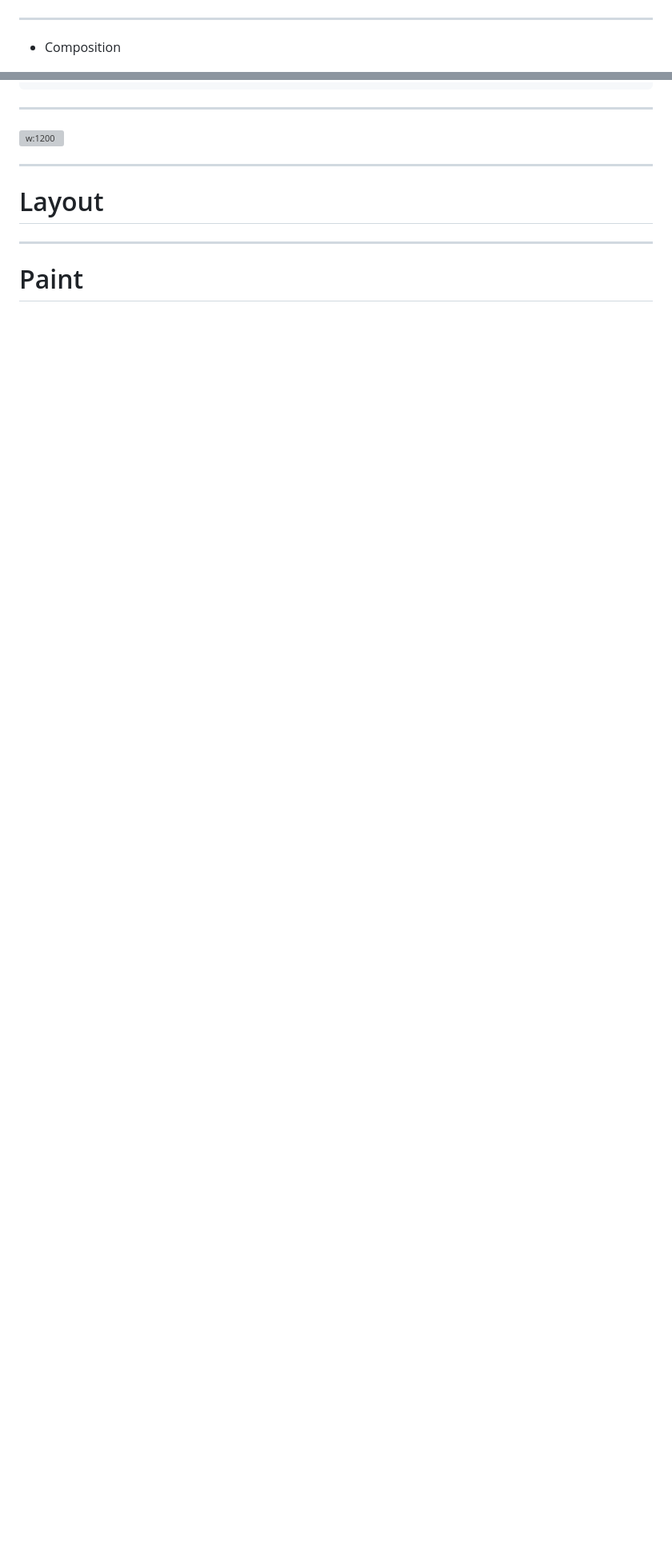
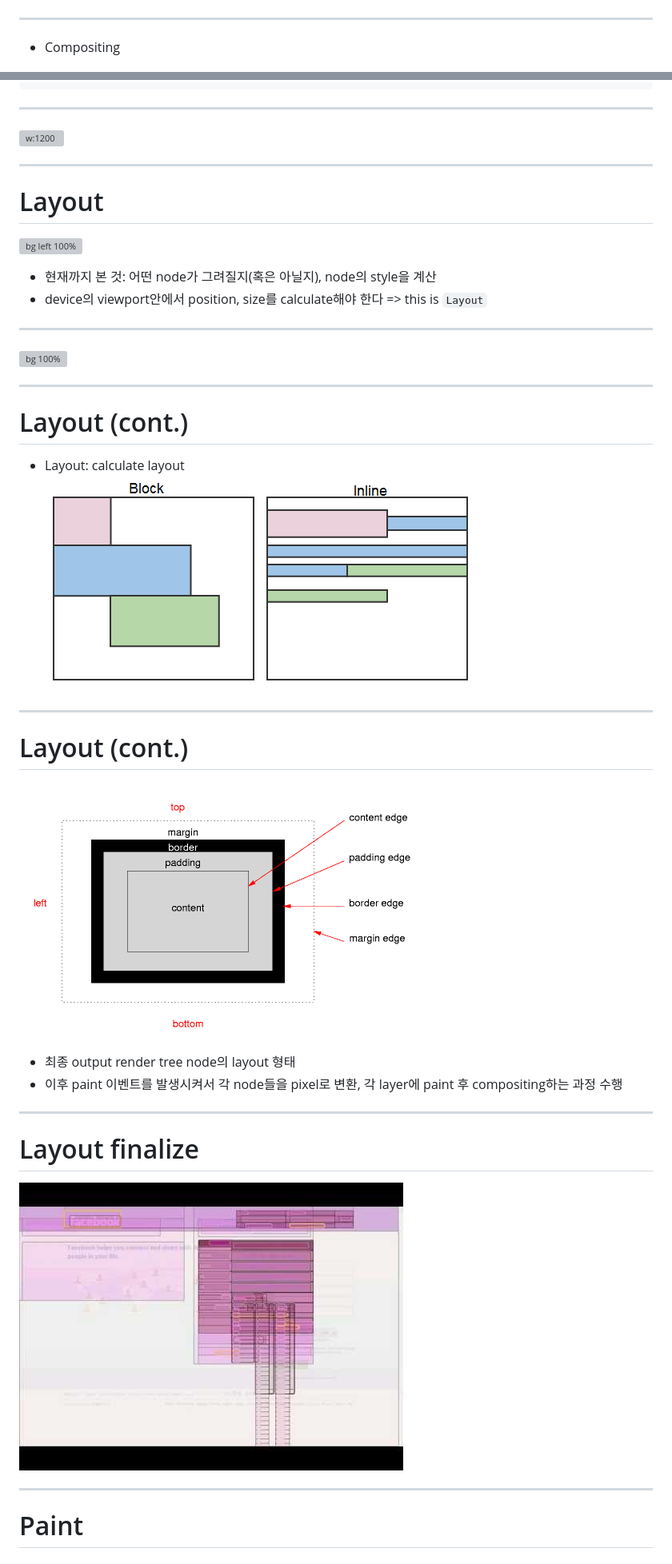
Before and after one commit to semoonpark/seminar_how_browser_works, a Markdown page: PITCHME.md, 2 parts joined by grey strips. Shown: that part at 80% size. GitHub-like rendering; pictures changed too: assets/block-inline1.png (added), assets/box_layout.png (added), assets/layout_youtube.jpeg (added); blank space fills up the shorter version; grey boxes are pictures that could not be loaded.

```diff
--- a/PITCHME.md
+++ b/PITCHME.md
@@ -40,7 +46,7 @@ FE engineer
 
 ---
 
-- Composition
+- Compositing
 
 ![bg right](./assets/compositing.png)
 
@@ -141,6 +161,35 @@ class RenderObject{
 
 # Layout
 
+![bg left 100%](https://developers.google.com/web/fundamentals/performance/critical-rendering-path/images/layout-viewport.png)
+- 현재까지 본 것: 어떤 node가 그려질지(혹은 아닐지), node의 style을 계산
+- device의 viewport안에서 position, size를 calculate해야 한다 => this is `Layout`
+
 ---
 
+![bg 100%](./assets/layout.png)
+
+---
+
+# Layout (cont.)
+
+- Layout: calculate layout
+![bg right 100%](./assets/block-inline1.png)
+
+---
+
+# Layout (cont.)
+
+![bg left 100%](./assets/box_layout.png)
+
+- 최종 output render tree node의 layout 형태
+- 이후 paint 이벤트를 발생시켜서 각 node들을 pixel로 변환, 각 layer에 paint 후 compositing하는 과정 수행
+
+---
+
+# Layout finalize
+
+[![Layout youtube](./assets/layout_youtube.jpeg)](http://www.youtube.com/watch?v=9-ezi9pzdj0 "CSS Reflow")
+
+---
 # Paint
```
Also changed, not shown: other parts of PITCHME.md (+73 -3 lines), assets/construction_2.png (added), assets/critical_rendering_path.png (added), 2 other files.
